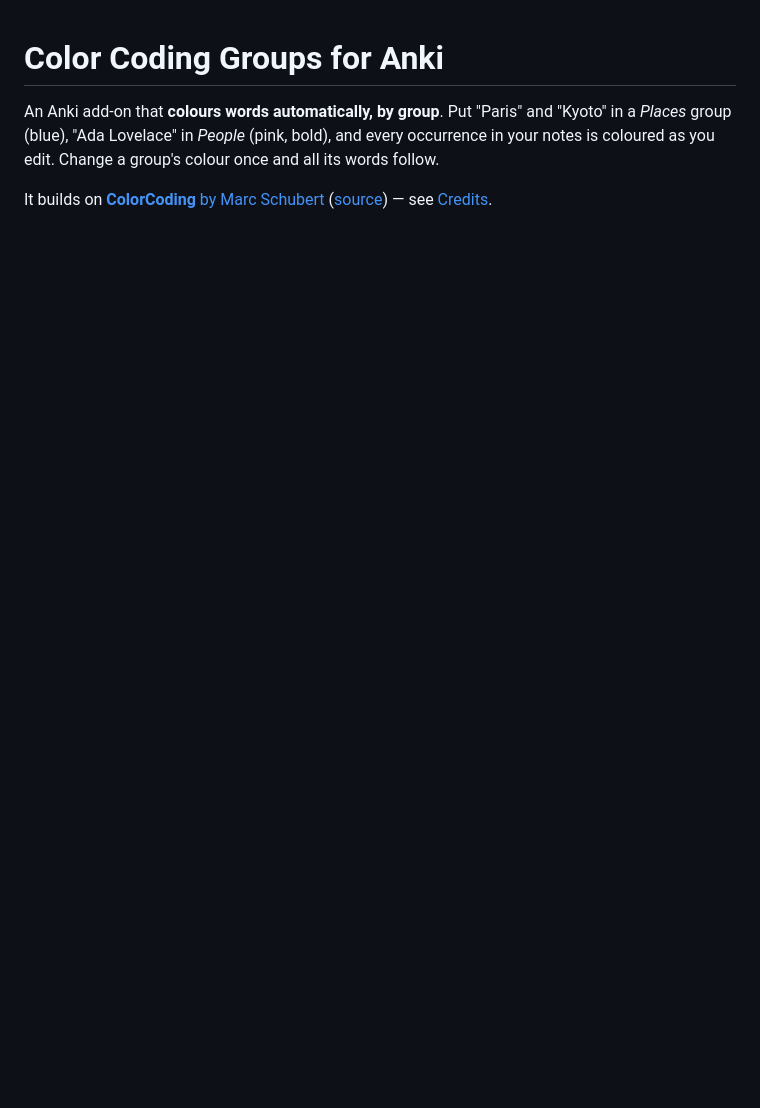
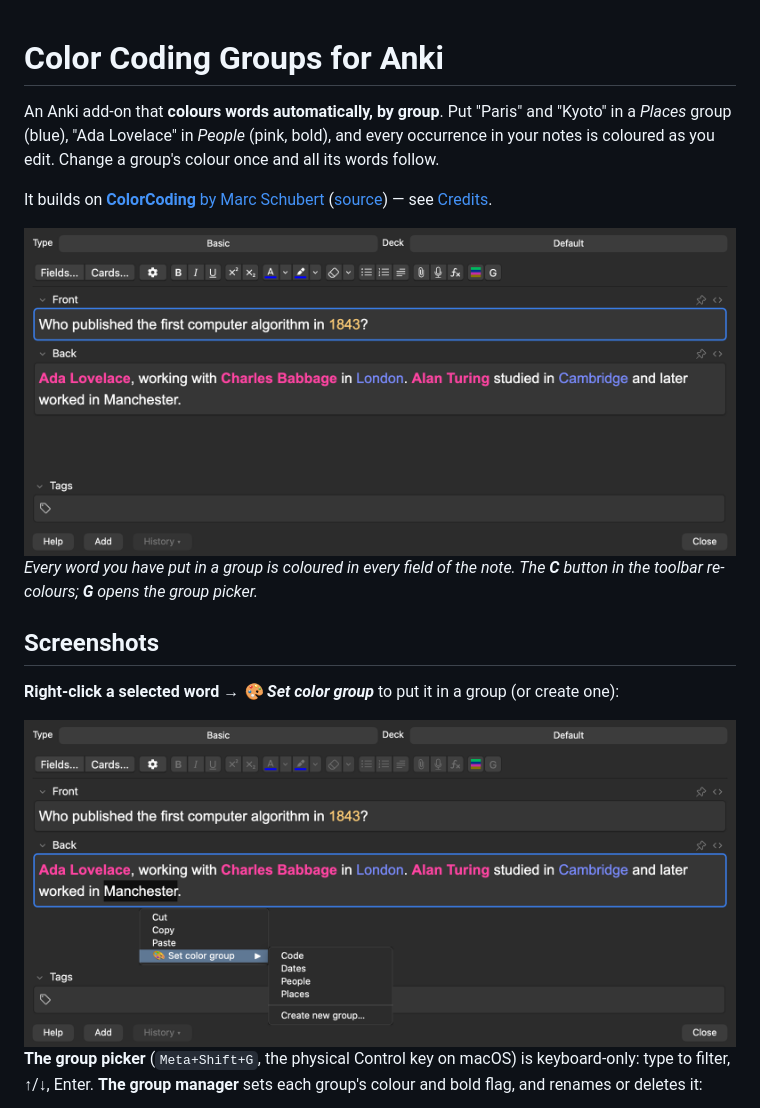
Before and after one commit to pointtonull/anki-colorcoding-groups, a Markdown page: README.md, the part around one of its changes. Drawn GitHub-style; pictures changed too: docs/screenshots/context-menu.png (added), docs/screenshots/editor.png (added); blank space fills up the shorter version.

```diff
--- a/README.md
+++ b/README.md
@@ -6,3 +6,18 @@ Change a group's colour once and all its words follow.
 
 It builds on [**ColorCoding** by Marc Schubert](https://ankiweb.net/shared/info/2113325087)
 ([source](https://github.com/schubertmc/ColorCoding)) — see [Credits](#credits-and-licence).
+
+<img src="docs/screenshots/editor.png" width="800" alt="Anki's editor with the words Ada Lovelace, Charles Babbage and Alan Turing in pink bold, London and Cambridge in blue and 1843 in yellow">
+
+*Every word you have put in a group is coloured in every field of the note. The **C** button in the toolbar
+re-colours; **G** opens the group picker.*
+
+## Screenshots
+
+**Right-click a selected word → *🎨 Set color group*** to put it in a group (or create one):
+
+<img src="docs/screenshots/context-menu.png" width="800" alt="The editor's right-click menu with a Set color group submenu listing Code, Dates, People, Places and Create new group">
+
+**The group picker** (`Meta+Shift+G`, the physical Control key on macOS) is keyboard-only: type to filter, ↑/↓, Enter.
+**The group manager** sets each group's colour and bold flag, and renames or deletes it:
+
```
Also changed, not shown: other parts of README.md (+9 -0 lines), CLAUDE.md (+12 -3 lines), docs/screenshots/group-manager.png (added), docs/screenshots/group-picker.png (added), docs/screenshots/settings.png (added), 4 other files.
